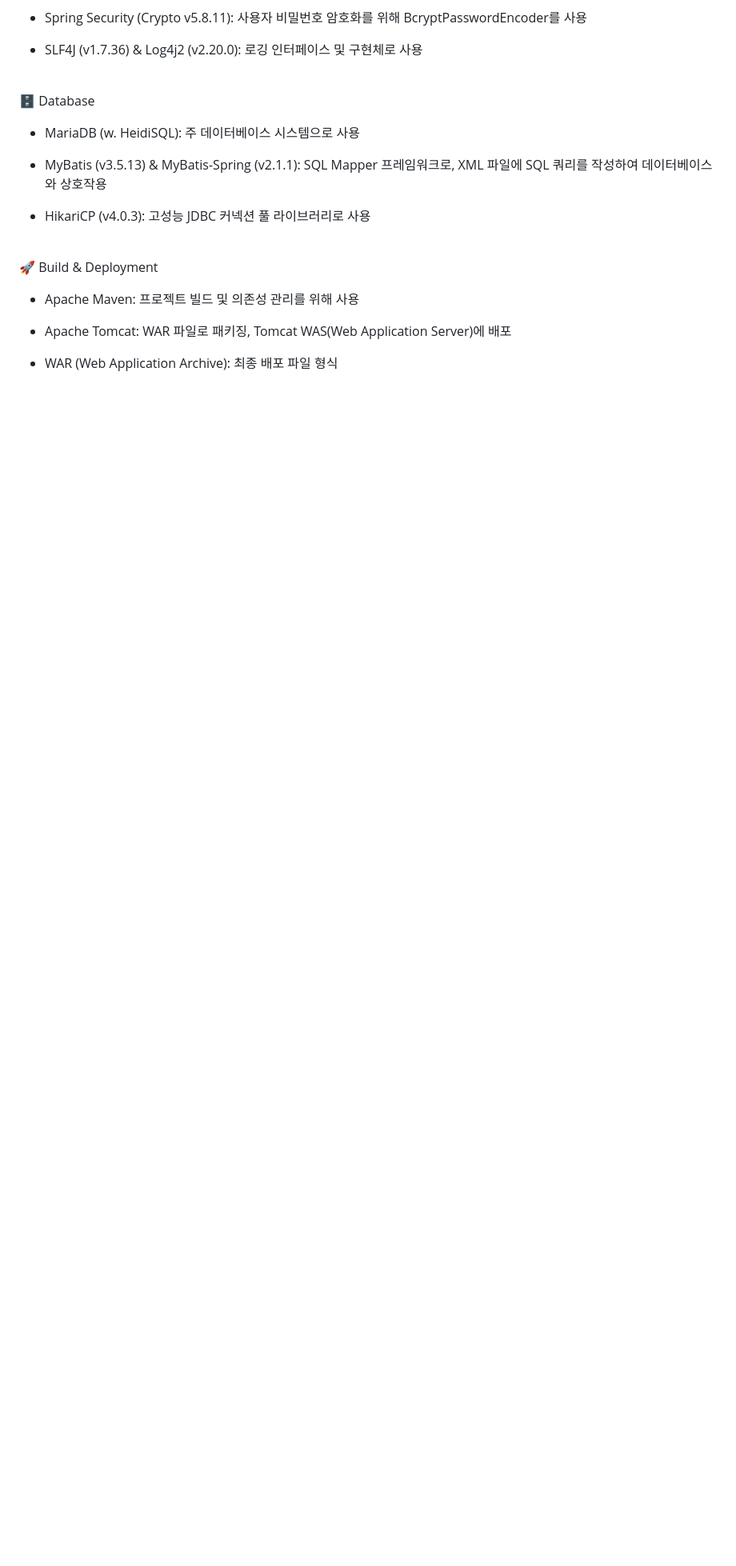
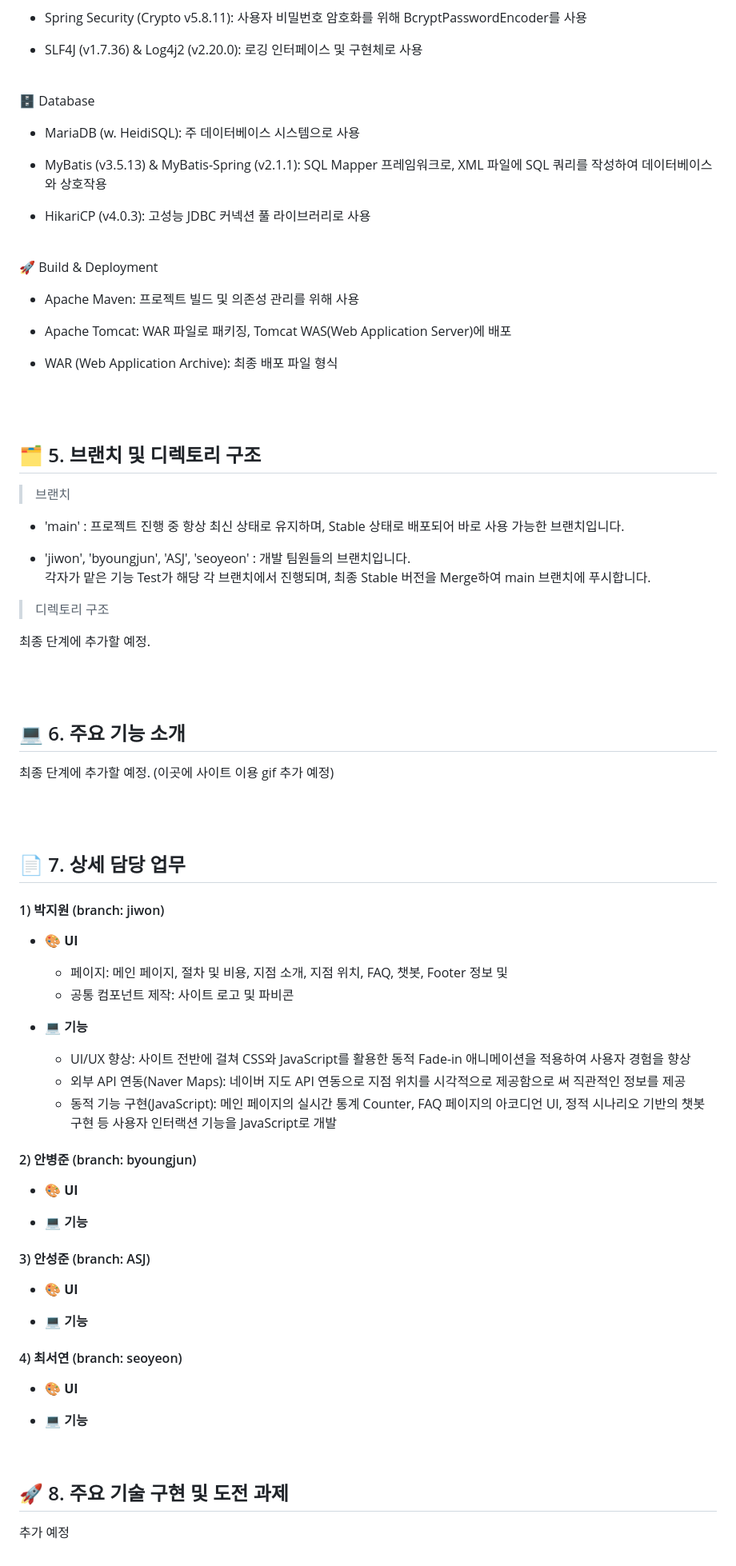
Before and after one commit to willy0126/MJC25_01_SpringMVC, a Markdown page: README.md, the part around one of its changes. Shown at 80% size. Rendered like a GitHub page; blank space fills up the shorter version.

```diff
--- a/README.md
+++ b/README.md
@@ -103,3 +111,75 @@
 * Apache Tomcat: WAR 파일로 패키징, Tomcat WAS(Web Application Server)에 배포
 
 * WAR (Web Application Archive): 최종 배포 파일 형식
+
+<br><br>
+
+## 🗂️ <span id="5"> 5. 브랜치 및 디렉토리 구조</span>
+
+> 브랜치
+
+- 'main' : 프로젝트 진행 중 항상 최신 상태로 유지하며, Stable 상태로 배포되어 바로 사용 가능한 브랜치입니다.
+
+- 'jiwon', 'byoungjun', 'ASJ', 'seoyeon' : 개발 팀원들의 브랜치입니다.<br>각자가 맡은 기능 Test가 해당 각 브랜치에서 진행되며, 최종 Stable 버전을 Merge하여 main 브랜치에 푸시합니다.
+
+
+> 디렉토리 구조
+
+최종 단계에 추가할 예정.
+
+<br><br>
+
+
+## 💻 <span id="6"> 6. 주요 기능 소개</span>
+
+최종 단계에 추가할 예정. (이곳에 사이트 이용 gif 추가 예정)
+
+<br><br>
+
+
+## 📄 <span id="7"> 7. 상세 담당 업무</span>
+
+#### 1) 박지원 (branch: jiwon)
+
+- **🎨 UI**
+
+  - 페이지: 메인 페이지, 절차 및 비용, 지점 소개, 지점 위치, FAQ, 챗봇, Footer 정보 및
+  - 공통 컴포넌트 제작: 사이트 로고 및 파비콘
+
+- **💻 기능**
+
+  - UI/UX 향상: 사이트 전반에 걸쳐 CSS와 JavaScript를 활용한 동적 Fade-in 애니메이션을 적용하여 사용자 경험을 향상
+  - 외부 API 연동(Naver Maps): 네이버 지도 API 연동으로 지점 위치를 시각적으로 제공함으로 써 직관적인 정보를 제공
+  - 동적 기능 구현(JavaScript): 메인 페이지의 실시간 통계 Counter, FAQ 페이지의 아코디언 UI, 정적 시나리오 기반의 챗봇 구현 등 사용자 인터랙션 기능을 JavaScript로 개발
+
+
+#### 2) 안병준 (branch: byoungjun)
+
+- **🎨 UI**
+
+
+- **💻 기능**
+
+
+#### 3) 안성준 (branch: ASJ)
+
+- **🎨 UI**
+
+
+- **💻 기능**
+
+
+#### 4) 최서연 (branch: seoyeon)
+
+- **🎨 UI**
+
+
+- **💻 기능**
+
+<br>
+
+## 🚀 <span id="8"> 8. 주요 기술 구현 및 도전 과제</span>
+추가 예정
+
+<br>
+
```
Also changed, not shown: other parts of README.md (+25 -3 lines).
